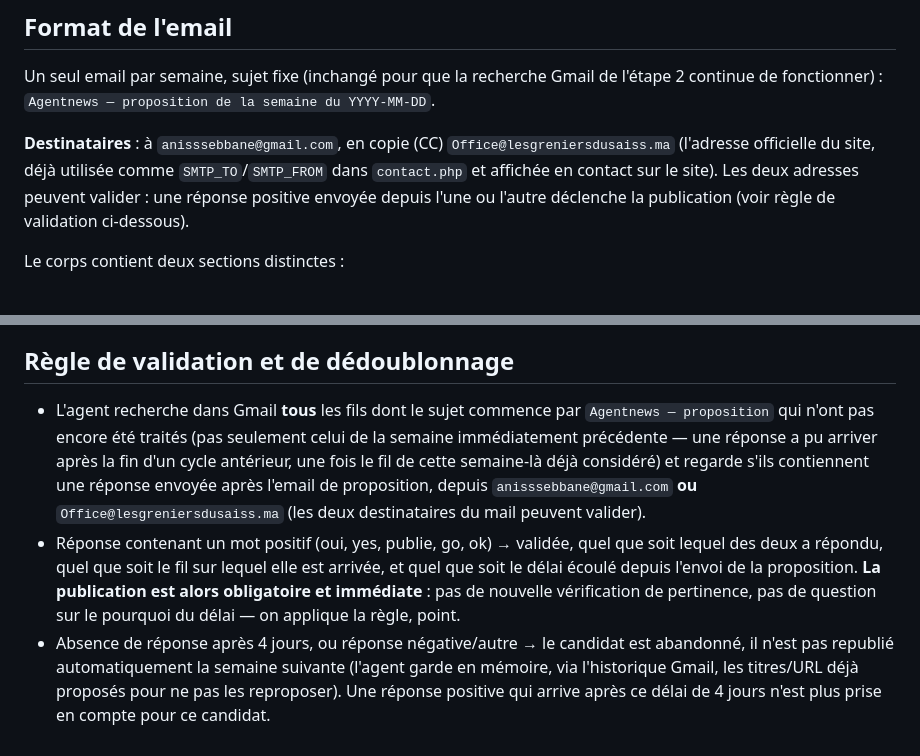
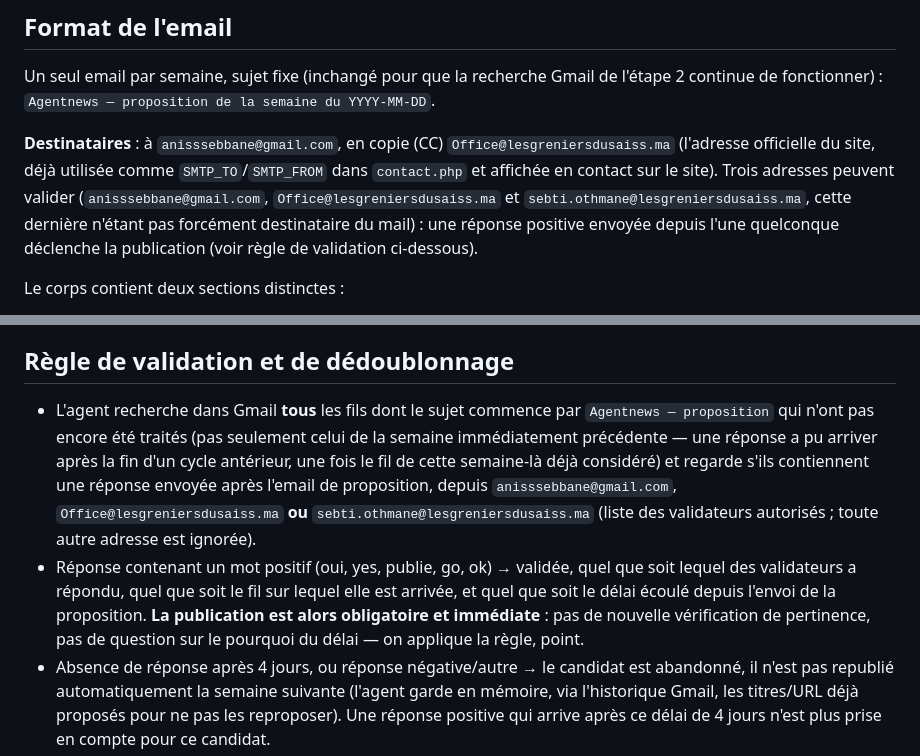
Before and after one commit to aniss62/site-gs, a Markdown page: blueprints/06-agentnews.md, 2 parts joined by grey strips. Drawn GitHub-style.

Commit message:
docs(agentnews): ajoute sebti.othmane@lesgreniersdusaiss.ma aux validateurs
Co-Authored-By: Claude Sonnet 5.5 <noreply@anthropic.com>

```diff
--- a/blueprints/06-agentnews.md
+++ b/blueprints/06-agentnews.md
@@ -59,7 +59,7 @@ Les « futures lignes de produits » sont traitées à égalité avec les produi
 
 Un seul email par semaine, sujet fixe (inchangé pour que la recherche Gmail de l'étape 2 continue de fonctionner) : `Agentnews — proposition de la semaine du YYYY-MM-DD`.
 
-**Destinataires** : à `anisssebbane@gmail.com`, en copie (CC) `Office@lesgreniersdusaiss.ma` (l'adresse officielle du site, déjà utilisée comme `SMTP_TO`/`SMTP_FROM` dans `contact.php` et affichée en contact sur le site). Les deux adresses peuvent valider : une réponse positive envoyée depuis l'une ou l'autre déclenche la publication (voir règle de validation ci-dessous).
+**Destinataires** : à `anisssebbane@gmail.com`, en copie (CC) `Office@lesgreniersdusaiss.ma` (l'adresse officielle du site, déjà utilisée comme `SMTP_TO`/`SMTP_FROM` dans `contact.php` et affichée en contact sur le site). Trois adresses peuvent valider (`anisssebbane@gmail.com`, `Office@lesgreniersdusaiss.ma` et `sebti.othmane@lesgreniersdusaiss.ma`, cette dernière n'étant pas forcément destinataire du mail) : une réponse positive envoyée depuis l'une quelconque déclenche la publication (voir règle de validation ci-dessous).
 
 Le corps contient deux sections distinctes :
 
@@ -73,8 +73,8 @@ Puis, en clair : *« Répondez OUI à cet email pour publier cette actualité su
 
 ## Règle de validation et de dédoublonnage
 
-- L'agent recherche dans Gmail **tous** les fils dont le sujet commence par `Agentnews — proposition` qui n'ont pas encore été traités (pas seulement celui de la semaine immédiatement précédente — une réponse a pu arriver après la fin d'un cycle antérieur, une fois le fil de cette semaine-là déjà considéré) et regarde s'ils contiennent une réponse envoyée après l'email de proposition, depuis `anisssebbane@gmail.com` **ou** `Office@lesgreniersdusaiss.ma` (les deux destinataires du mail peuvent valider).
-- Réponse contenant un mot positif (oui, yes, publie, go, ok) → validée, quel que soit lequel des deux a répondu, quel que soit le fil sur lequel elle est arrivée, et quel que soit le délai écoulé depuis l'envoi de la proposition. **La publication est alors obligatoire et immédiate** : pas de nouvelle vérification de pertinence, pas de question sur le pourquoi du délai — on applique la règle, point.
+- L'agent recherche dans Gmail **tous** les fils dont le sujet commence par `Agentnews — proposition` qui n'ont pas encore été traités (pas seulement celui de la semaine immédiatement précédente — une réponse a pu arriver après la fin d'un cycle antérieur, une fois le fil de cette semaine-là déjà considéré) et regarde s'ils contiennent une réponse envoyée après l'email de proposition, depuis `anisssebbane@gmail.com`, `Office@lesgreniersdusaiss.ma` **ou** `sebti.othmane@lesgreniersdusaiss.ma` (liste des validateurs autorisés ; toute autre adresse est ignorée).
+- Réponse contenant un mot positif (oui, yes, publie, go, ok) → validée, quel que soit lequel des validateurs a répondu, quel que soit le fil sur lequel elle est arrivée, et quel que soit le délai écoulé depuis l'envoi de la proposition. **La publication est alors obligatoire et immédiate** : pas de nouvelle vérification de pertinence, pas de question sur le pourquoi du délai — on applique la règle, point.
 - Absence de réponse après 4 jours, ou réponse négative/autre → le candidat est abandonné, il n'est pas republié automatiquement la semaine suivante (l'agent garde en mémoire, via l'historique Gmail, les titres/URL déjà proposés pour ne pas les reproposer). Une réponse positive qui arrive après ce délai de 4 jours n'est plus prise en compte pour ce candidat.
 - Avant de proposer un nouvel article, l'agent vérifie qu'il ne figure pas déjà dans `news.json` (pinned ou RSS) par titre normalisé, comme le fait `fetch-news.php`.
 
```
